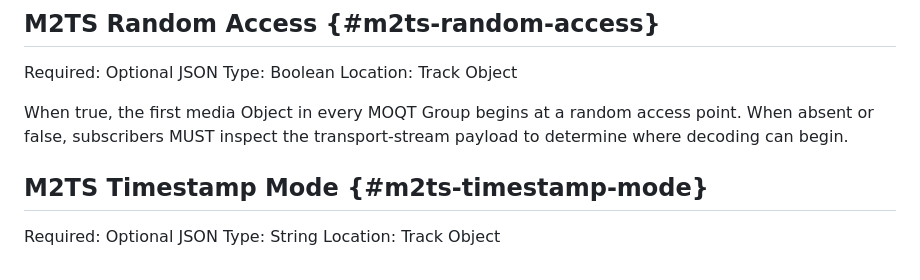
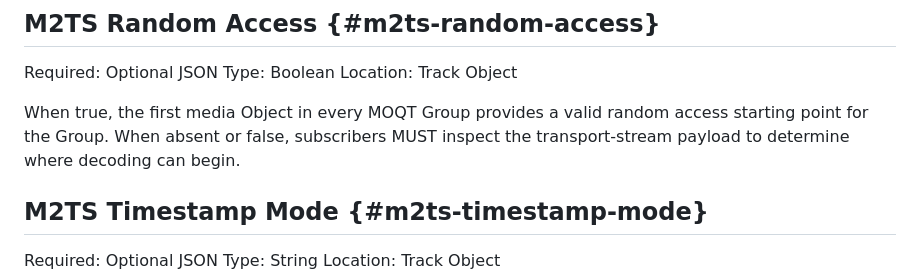
Before and after one commit to mondain/msfts, a Markdown page: draft-gregoire-moq-msfts.md, the part around the change. Rendered like a GitHub page.

Commit message:
Clarify starting Object semantics for m2tsRandomAccess

```diff
--- a/draft-gregoire-moq-msfts.md
+++ b/draft-gregoire-moq-msfts.md
@@ -369,9 +369,10 @@ for live content.  Subscribers MAY use this value to estimate join latency.
 
 Required: Optional    JSON Type: Boolean    Location: Track Object
 
-When true, the first media Object in every MOQT Group begins at a random access
-point.  When absent or false, subscribers MUST inspect the transport-stream
-payload to determine where decoding can begin.
+When true, the first media Object in every MOQT Group provides a valid
+random access starting point for the Group. When absent or false,
+subscribers MUST inspect the transport-stream payload to determine where
+decoding can begin.
 
 ## M2TS Timestamp Mode {#m2ts-timestamp-mode}
 
```
